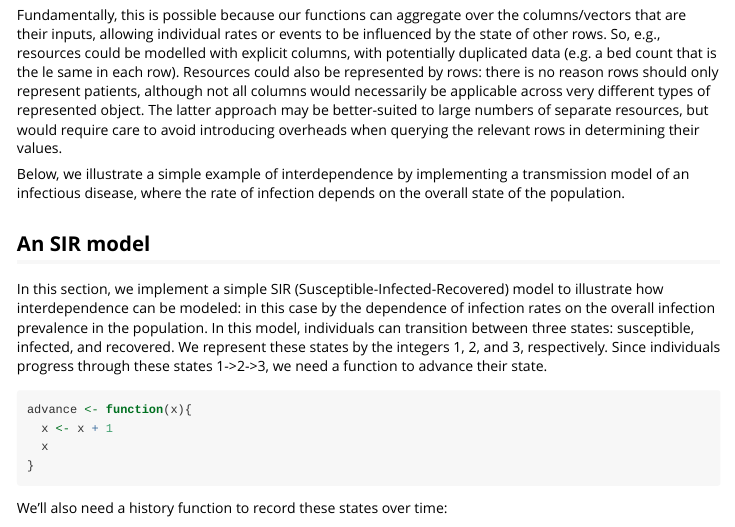
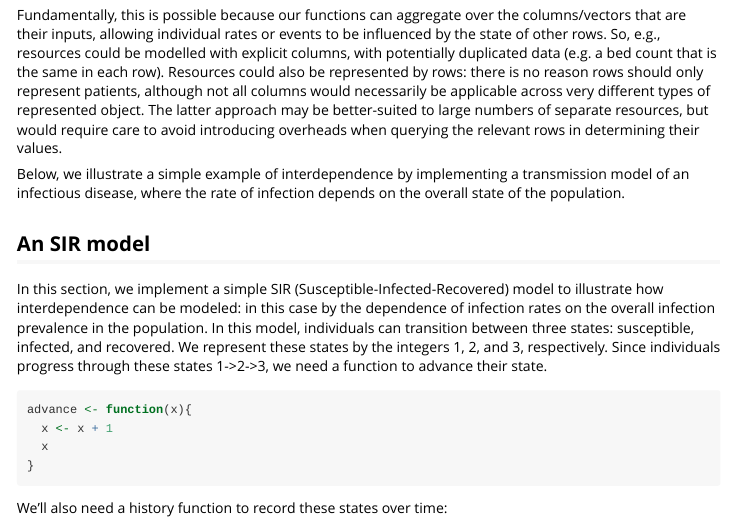
Before and after one commit to RSE-Sheffield/golden, an R Markdown document (vignettes/getting-started.Rmd): the page in a window 1100 px wide, from 870 px down. Rendered offline with R 4.5, knitr and Pandoc, with nearby package versions; some code elsewhere in the file could not run offline.

Commit message:
Update vignettes/getting-started.Rmd
typo fix

Co-authored-by: Robert Chisholm <robert.chisholm@sheffield.ac.uk>

```diff
--- a/vignettes/getting-started.Rmd
+++ b/vignettes/getting-started.Rmd
@@ -923,7 +923,7 @@ The `debug` flag passed to `run_simulation()`, which defaults `True`, enables po
 
 While this was not the motivation for the package, it is possible to model interdependence between patients (rows), for example infection processes, or constrained resources (e.g. hospital beds) that may affect multiple patients simultaneously.
 
-Fundamentally, this is possible because our functions can aggregate over the columns/vectors that are their inputs, allowing individual rates or events to be influenced by the state of other rows. So, e.g., resources could be modelled with explicit columns, with potentially duplicated data (e.g. a bed count that is the le same in each row). Resources could also be represented by rows: there is no reason rows should only represent patients, although not all columns would necessarily be applicable across very different types of represented object. The latter approach may be better-suited to large numbers of separate resources, but would require care to avoid introducing overheads when querying the relevant rows in determining their values.
+Fundamentally, this is possible because our functions can aggregate over the columns/vectors that are their inputs, allowing individual rates or events to be influenced by the state of other rows. So, e.g., resources could be modelled with explicit columns, with potentially duplicated data (e.g. a bed count that is the same in each row). Resources could also be represented by rows: there is no reason rows should only represent patients, although not all columns would necessarily be applicable across very different types of represented object. The latter approach may be better-suited to large numbers of separate resources, but would require care to avoid introducing overheads when querying the relevant rows in determining their values.
 
 Below, we illustrate a simple example of interdependence by implementing a transmission model of an infectious disease, where the rate of infection depends on the overall state of the population.
 
```
